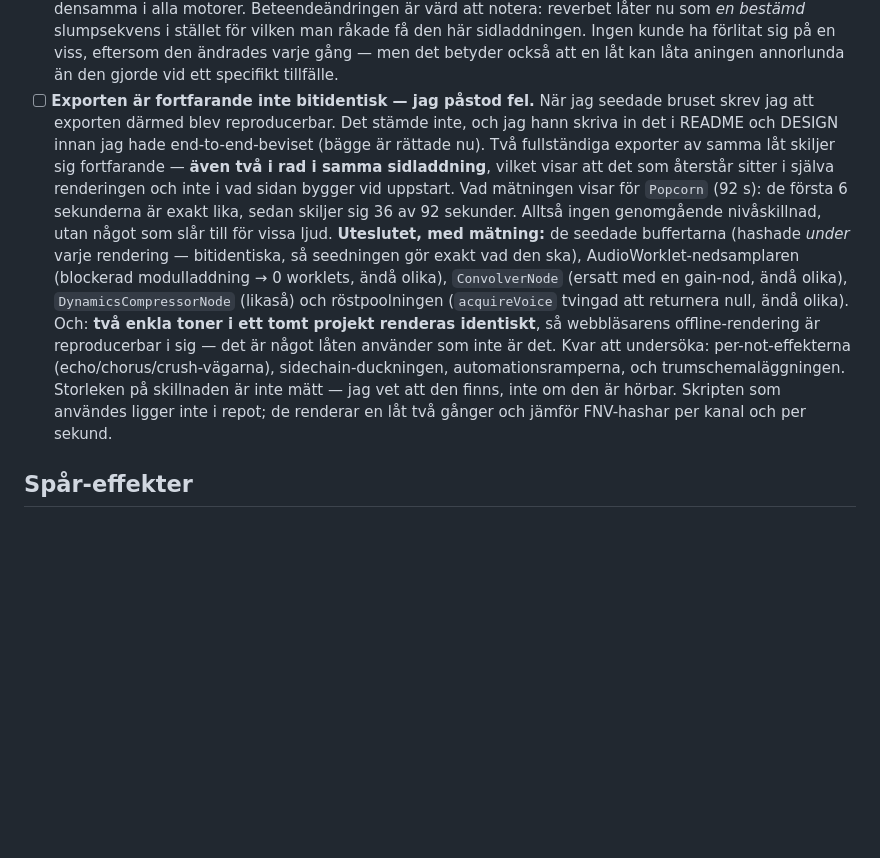
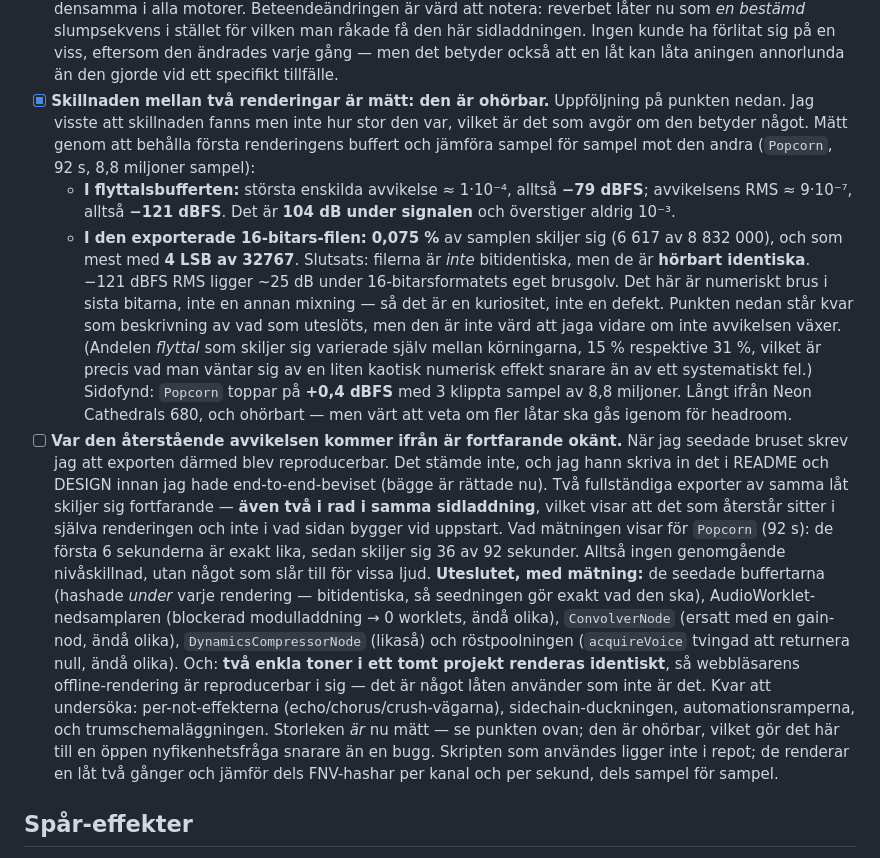
Before and after one commit to Ruperto72/music-studio, a Markdown page: TODO.md, the part around the change. Drawn GitHub-style; blank space fills up the shorter version.

Commit message:
Measure the render difference: it is inaudible (#89)
I knew two renders of the same song differed but not by how much, which is
the number that decides whether it matters. Measured by keeping the first
render's buffer and diffing it sample by sample against the second
(Popcorn, 92s, 8.8M samples).

In the float buffer: largest single deviation about 1e-4, or -79 dBFS;
RMS of the difference about 9e-7, or -121 dBFS. That is 104 dB below the
signal, and it never exceeds 1e-3.

In the exported 16-bit file, which is what anyone actually downloads:
0.075% of samples differ (6617 of 8,832,000), by at most 4 LSB of 32767.

So the files are not byte-identical but they are audibly identical. -121
dBFS RMS sits about 25 dB below the 16-bit format's own noise floor. This
is numerical noise in the last bits, not a different mix — a curiosity
rather than a defect, and not worth chasing further unless it grows.

The proportion of differing float samples itself varied between runs, 15%
against 31%, which is what a small chaotic numerical effect looks like
rather than a systematic error.

Side finding while measuring: Popcorn peaks at +0.4 dBFS with 3 clipped
samples out of 8.8M. Nothing like Neon Cathedral's 680 and inaudible at
that count, but worth knowing if the bundled songs get a headroom pass.

TODO's open item is re-scoped accordingly — what was ruled out still
stands, but the question is now curiosity, not a bug. DESIGN carries the
numbers next to the claim they qualify. No code changes, so no cache bump.


Claude-Session: https://claude.ai/code/session_01PtEprjLUiDHWHrrH9Yhd1o

Co-authored-by: Claude <noreply@anthropic.com>

```diff
--- a/TODO.md
+++ b/TODO.md
@@ -278,7 +278,28 @@ ett facit.
   kunde ha förlitat sig på en viss, eftersom den ändrades varje gång — men det
   betyder också att en låt kan låta aningen annorlunda än den gjorde vid ett
   specifikt tillfälle.
-- [ ] **Exporten är fortfarande inte bitidentisk — jag påstod fel.** När jag
+- [x] **Skillnaden mellan två renderingar är mätt: den är ohörbar.**
+  Uppföljning på punkten nedan. Jag visste att skillnaden fanns men inte hur
+  stor den var, vilket är det som avgör om den betyder något. Mätt genom att
+  behålla första renderingens buffert och jämföra sampel för sampel mot den
+  andra (`Popcorn`, 92 s, 8,8 miljoner sampel):
+  - **I flyttalsbufferten:** största enskilda avvikelse ≈ 1·10⁻⁴, alltså
+    **−79 dBFS**; avvikelsens RMS ≈ 9·10⁻⁷, alltså **−121 dBFS**. Det är
+    **104 dB under signalen** och överstiger aldrig 10⁻³.
+  - **I den exporterade 16-bitars-filen:** **0,075 %** av samplen skiljer sig
+    (6 617 av 8 832 000), och som mest med **4 LSB av 32767**.
+  Slutsats: filerna är *inte* bitidentiska, men de är **hörbart identiska**.
+  −121 dBFS RMS ligger ~25 dB under 16-bitarsformatets eget brusgolv. Det här
+  är numeriskt brus i sista bitarna, inte en annan mixning — så det är en
+  kuriositet, inte en defekt. Punkten nedan står kvar som beskrivning av vad
+  som uteslöts, men den är inte värd att jaga vidare om inte avvikelsen växer.
+  (Andelen *flyttal* som skiljer sig varierade själv mellan körningarna, 15 %
+  respektive 31 %, vilket är precis vad man väntar sig av en liten kaotisk
+  numerisk effekt snarare än av ett systematiskt fel.)
+  Sidofynd: `Popcorn` toppar på **+0,4 dBFS** med 3 klippta sampel av 8,8
+  miljoner. Långt ifrån Neon Cathedrals 680, och ohörbart — men värt att veta
+  om fler låtar ska gås igenom för headroom.
+- [ ] **Var den återstående avvikelsen kommer ifrån är fortfarande okänt.** När jag
   seedade bruset skrev jag att exporten därmed blev reproducerbar. Det stämde
   inte, och jag hann skriva in det i README och DESIGN innan jag hade
   end-to-end-beviset (bägge är rättade nu). Två fullständiga exporter av samma
@@ -298,9 +319,10 @@ ett facit.
   använder som inte är det.
   Kvar att undersöka: per-not-effekterna (echo/chorus/crush-vägarna),
   sidechain-duckningen, automationsramperna, och trumschemaläggningen.
-  Storleken på skillnaden är inte mätt — jag vet att den finns, inte om den är
-  hörbar. Skripten som användes ligger inte i repot; de renderar en låt två
-  gånger och jämför FNV-hashar per kanal och per sekund.
+  Storleken *är* nu mätt — se punkten ovan; den är ohörbar, vilket gör det här
+  till en öppen nyfikenhetsfråga snarare än en bugg. Skripten som användes
+  ligger inte i repot; de renderar en låt två gånger och jämför dels
+  FNV-hashar per kanal och per sekund, dels sampel för sampel.
 
 ## Spår-effekter
 
```
Also changed, not shown: DESIGN.md (+5 -1 lines).
